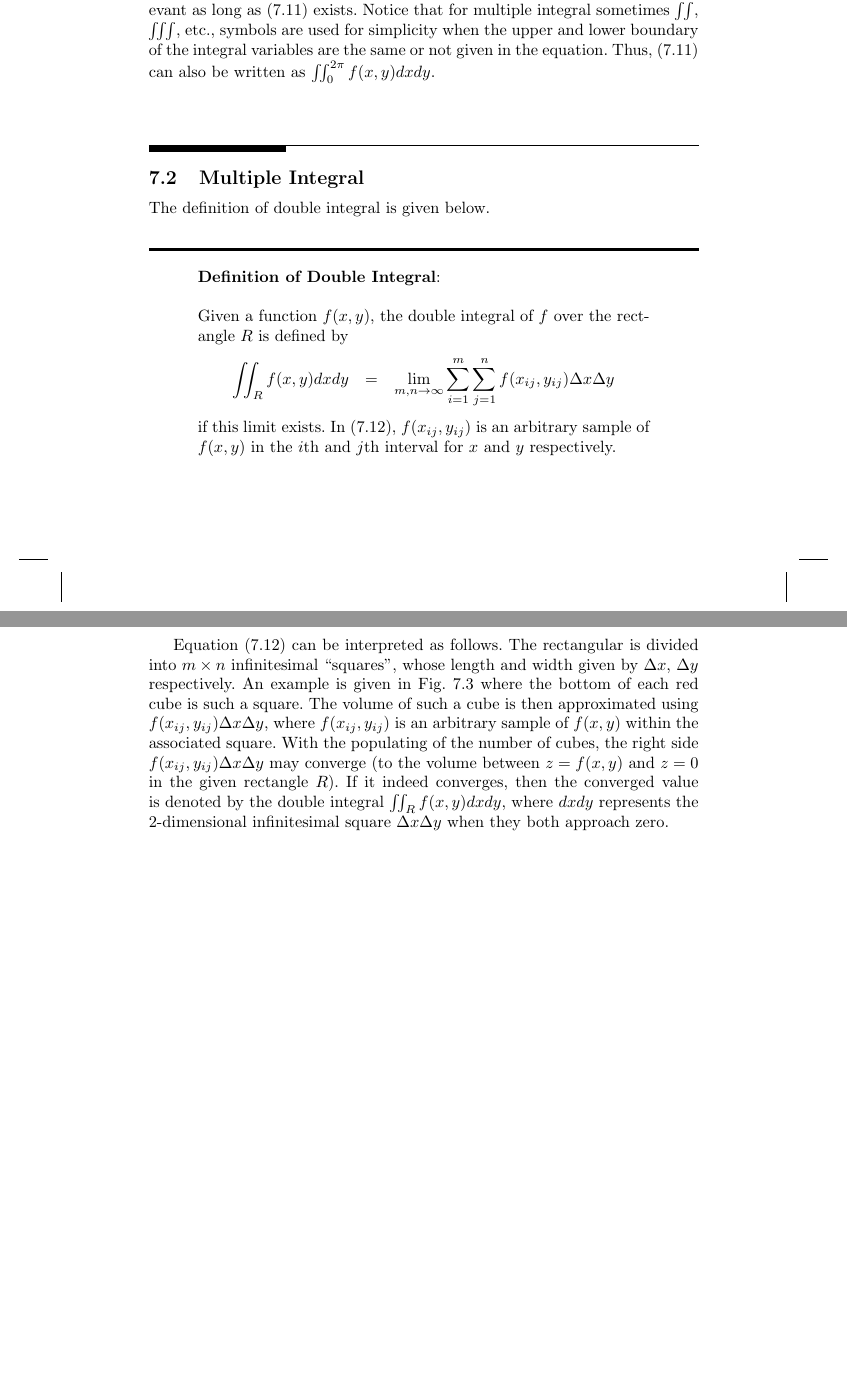
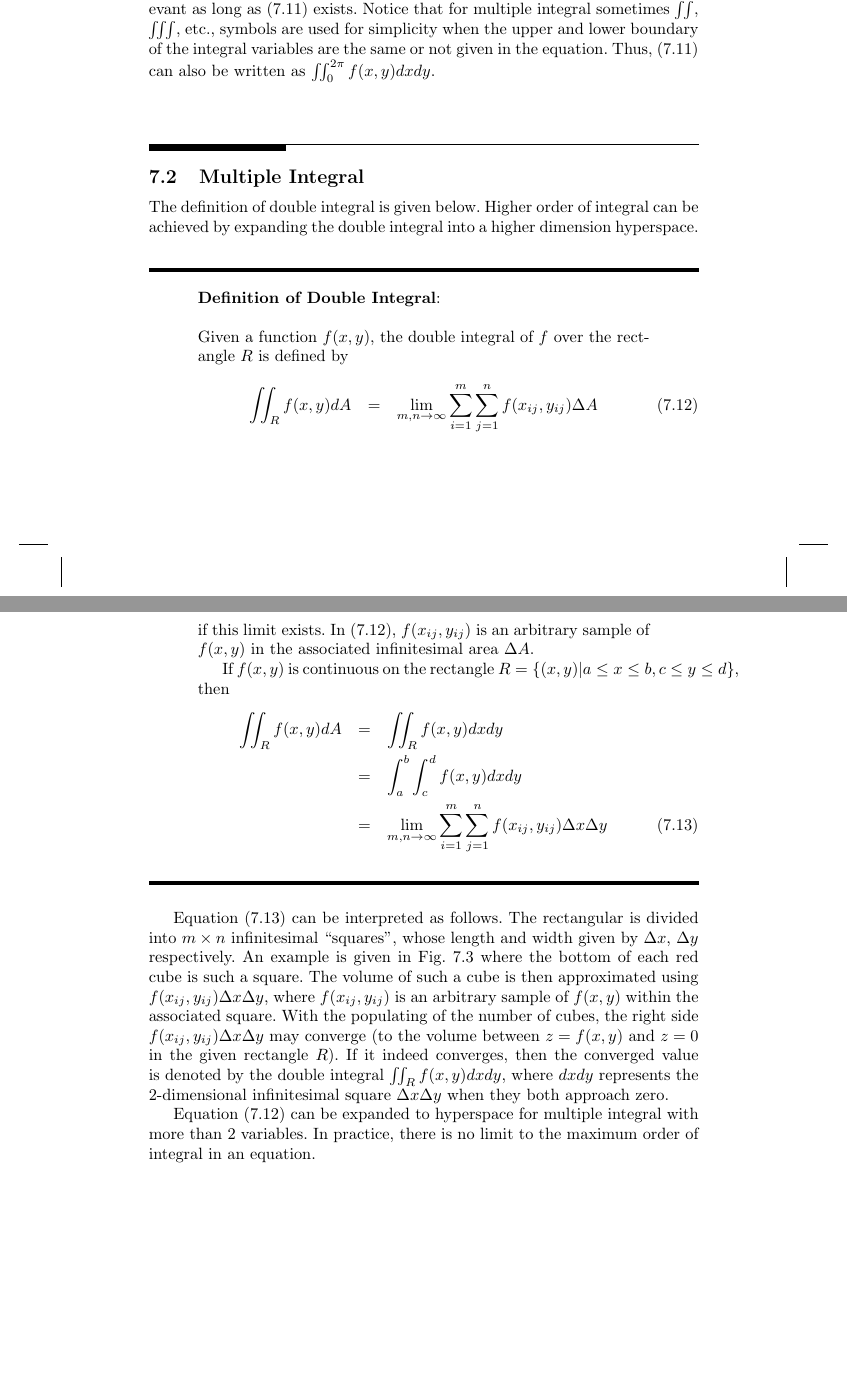
Before and after one commit to sunluelectric/ANotebookSeries, a LaTeX thesis (A Notebook on Calculus/main.tex, which reads A Notebook on Calculus/chapters/chapter7/ch7.tex): two parts of pages 82 and 83 of 99, joined at a grey line, cut so that both start at the same text, the shorter picture padded with empty space. The pictures show the PDF file A Notebook on Calculus/main.pdf that the author committed with the source.

Commit message:
ch7 draft completed

```diff
--- a/A Notebook on Calculus/chapters/chapter7/ch7.tex
+++ b/A Notebook on Calculus/chapters/chapter7/ch7.tex
@@ -125,18 +125,27 @@ both shall give the same result as the sequence of integral over $x$ or $y$ is i
 
 \section{Multiple Integral} \label{ch7sec:multipleintegral}
 
-The definition of double integral is given below.
+The definition of double integral is given below. Higher order of integral can be achieved by expanding the double integral into a higher dimension hyperspace.
 
 \begin{VF}
     \textbf{Definition of Double Integral}:
     \\
     \\
 Given a function $f(x,y)$, the double integral of $f$ over the rectangle $R$ is defined by
-\begin{eqnarray*}
-  \iint_{R} f(x,y)dxdy &=& \lim_{m, n\rightarrow \infty}\sum_{i=1}^{m} \sum_{j=1}^{n} f(x_{ij},y_{ij})\Delta x \Delta y \label{ch7eq:doubleintegraldef}
-\end{eqnarray*}
-if this limit exists. In \eqref{ch7eq:doubleintegraldef}, $f(x_{ij},y_{ij})$ is an arbitrary sample of $f(x,y)$ in the $i$th and $j$th interval for $x$ and $y$ respectively.
+\begin{eqnarray}
+  \iint_{R} f(x,y)dA &=& \lim_{m, n\rightarrow \infty}\sum_{i=1}^{m} \sum_{j=1}^{n} f(x_{ij},y_{ij})\Delta A \label{ch7eq:doubleintegraldef}
+\end{eqnarray}
+if this limit exists. In \eqref{ch7eq:doubleintegraldef}, $f(x_{ij},y_{ij})$ is an arbitrary sample of $f(x,y)$ in the associated infinitesimal area $\Delta A$.
+
+If $f(x,y)$ is continuous on the rectangle $R = \left\{(x,y)| a\leq x \leq b, c \leq y \leq d \right\}$, then
+\begin{eqnarray}
+  \iint_{R} f(x,y)dA &=& \iint_{R} f(x,y)dx dy \nonumber \\
+  &=& \int_{a}^{b}\int_{c}^{d} f(x,y) dxdy \nonumber \\
+  &=& \lim_{m, n\rightarrow \infty}\sum_{i=1}^{m} \sum_{j=1}^{n} f(x_{ij},y_{ij})\Delta x \Delta y \label{ch7eq:doubleintegraldefxy}
+\end{eqnarray}
 
 \end{VF}
 
-Equation \eqref{ch7eq:doubleintegraldef} can be interpreted as follows. The rectangular is divided into $m\times n$ infinitesimal ``squares'', whose length and width given by $\Delta x$, $\Delta y$ respectively. An example is given in Fig. \ref{ch7fig:motivatingexp2p2} where the bottom of each red cube is such a square. The volume of such a cube is then approximated using $f(x_{ij},y_{ij})\Delta x \Delta y$, where $f(x_{ij},y_{ij})$ is an arbitrary sample of $f(x,y)$ within the associated square. With the populating of the number of cubes, the right side $f(x_{ij},y_{ij})\Delta x \Delta y$ may converge (to the volume between $z=f(x,y)$ and $z=0$ in the given rectangle $R$). If it indeed converges, then the converged value is denoted by the double integral $\iint_{R} f(x,y)dxdy$, where $dxdy$ represents the 2-dimensional infinitesimal square $\Delta x \Delta y$ when they both approach zero.
+Equation \eqref{ch7eq:doubleintegraldefxy} can be interpreted as follows. The rectangular is divided into $m\times n$ infinitesimal ``squares'', whose length and width given by $\Delta x$, $\Delta y$ respectively. An example is given in Fig. \ref{ch7fig:motivatingexp2p2} where the bottom of each red cube is such a square. The volume of such a cube is then approximated using $f(x_{ij},y_{ij})\Delta x \Delta y$, where $f(x_{ij},y_{ij})$ is an arbitrary sample of $f(x,y)$ within the associated square. With the populating of the number of cubes, the right side $f(x_{ij},y_{ij})\Delta x \Delta y$ may converge (to the volume between $z=f(x,y)$ and $z=0$ in the given rectangle $R$). If it indeed converges, then the converged value is denoted by the double integral $\iint_{R} f(x,y)dxdy$, where $dxdy$ represents the 2-dimensional infinitesimal square $\Delta x \Delta y$ when they both approach zero.
+
+Equation \eqref{ch7eq:doubleintegraldef} can be expanded to hyperspace for multiple integral with more than 2 variables. In practice, there is no limit to the maximum order of integral in an equation.
```
Also changed, not shown: A Notebook on Calculus/main.pdf.
